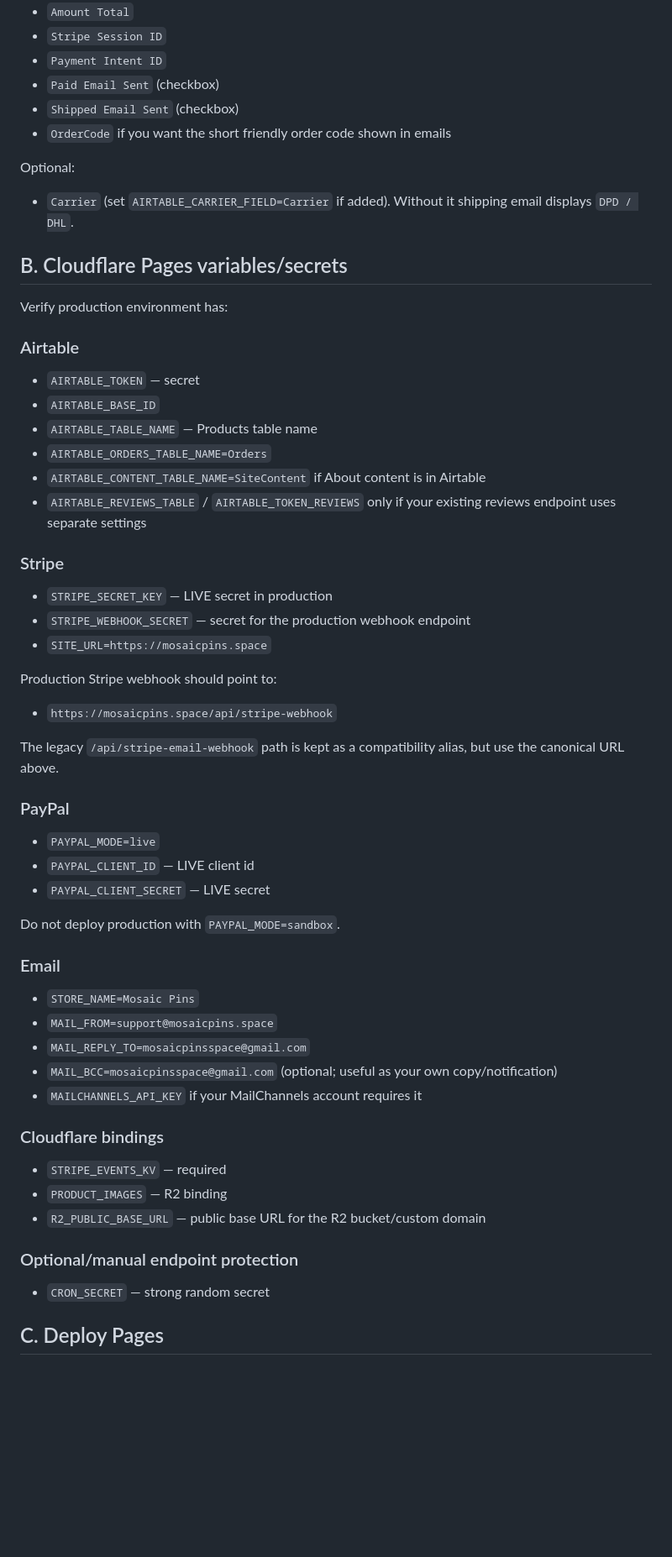
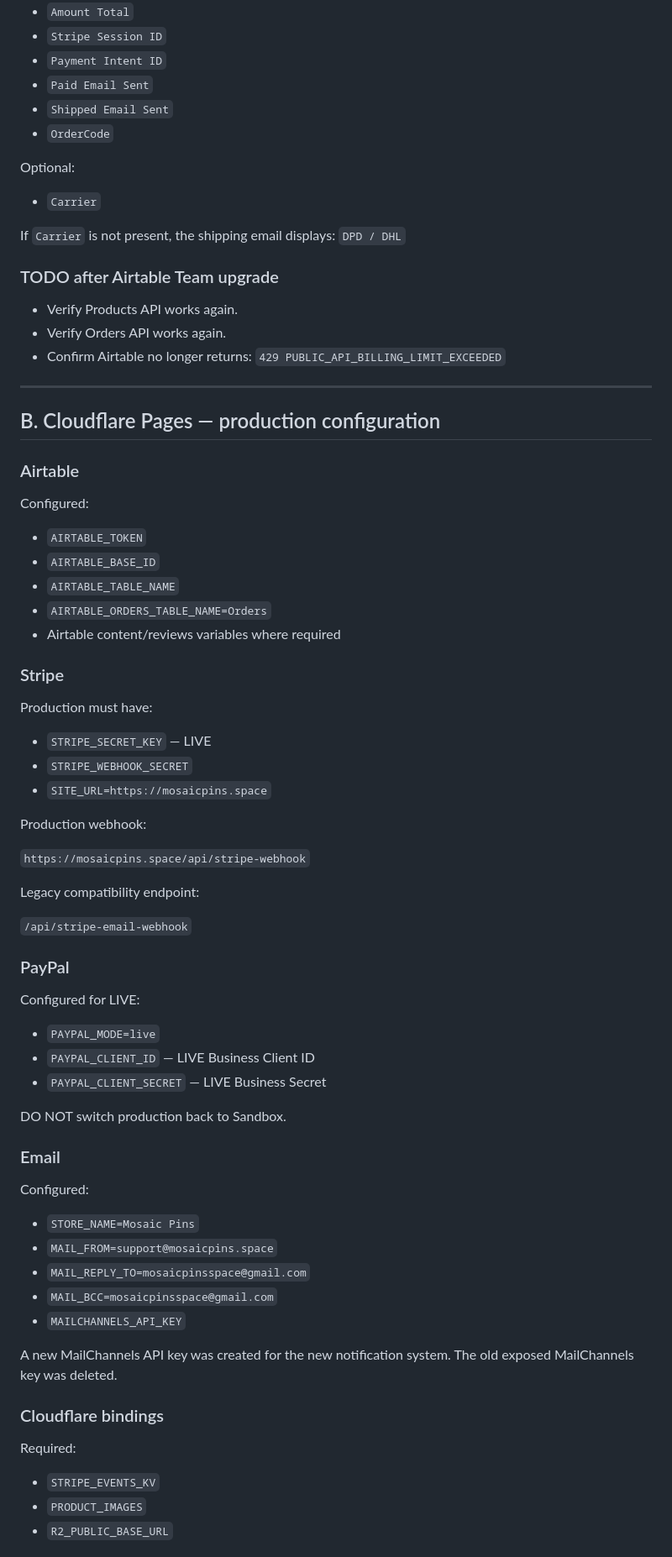
Before and after one commit to vsergunswork-creator/Mosaic-pins, a Markdown page: DEPLOY-TOMORROW.md, the part around one of its changes. Shown at 84% size. Drawn GitHub-style; blank space fills up the shorter version.

```diff
--- a/DEPLOY-TOMORROW.md
+++ b/DEPLOY-TOMORROW.md
@@ -40,56 +48,82 @@ Required:
 - `Amount Total`
 - `Stripe Session ID`
 - `Payment Intent ID`
-- `Paid Email Sent` (checkbox)
-- `Shipped Email Sent` (checkbox)
-- `OrderCode` if you want the short friendly order code shown in emails
+- `Paid Email Sent`
+- `Shipped Email Sent`
+- `OrderCode`
 
 Optional:
-- `Carrier` (set `AIRTABLE_CARRIER_FIELD=Carrier` if added). Without it shipping email displays `DPD / DHL`.
 
-## B. Cloudflare Pages variables/secrets
+- `Carrier`
 
-Verify production environment has:
+If `Carrier` is not present, the shipping email displays:
+`DPD / DHL`
+
+### TODO after Airtable Team upgrade
+
+- Verify Products API works again.
+- Verify Orders API works again.
+- Confirm Airtable no longer returns:
+  `429 PUBLIC_API_BILLING_LIMIT_EXCEEDED`
+
+---
+
+## B. Cloudflare Pages — production configuration
 
 ### Airtable
-- `AIRTABLE_TOKEN` — secret
+
+Configured:
+
+- `AIRTABLE_TOKEN`
 - `AIRTABLE_BASE_ID`
-- `AIRTABLE_TABLE_NAME` — Products table name
+- `AIRTABLE_TABLE_NAME`
 - `AIRTABLE_ORDERS_TABLE_NAME=Orders`
-- `AIRTABLE_CONTENT_TABLE_NAME=SiteContent` if About content is in Airtable
-- `AIRTABLE_REVIEWS_TABLE` / `AIRTABLE_TOKEN_REVIEWS` only if your existing reviews endpoint uses separate settings
+- Airtable content/reviews variables where required
 
 ### Stripe
-- `STRIPE_SECRET_KEY` — LIVE secret in production
-- `STRIPE_WEBHOOK_SECRET` — secret for the production webhook endpoint
+
+Production must have:
+
+- `STRIPE_SECRET_KEY` — LIVE
+- `STRIPE_WEBHOOK_SECRET`
 - `SITE_URL=https://mosaicpins.space`
 
-Production Stripe webhook should point to:
-- `https://mosaicpins.space/api/stripe-webhook`
+Production webhook:
 
-The legacy `/api/stripe-email-webhook` path is kept as a compatibility alias, but use the canonical URL above.
+`https://mosaicpins.space/api/stripe-webhook`
+
+Legacy compatibility endpoint:
+
+`/api/stripe-email-webhook`
 
 ### PayPal
+
+Configured for LIVE:
+
 - `PAYPAL_MODE=live`
-- `PAYPAL_CLIENT_ID` — LIVE client id
-- `PAYPAL_CLIENT_SECRET` — LIVE secret
+- `PAYPAL_CLIENT_ID` — LIVE Business Client ID
+- `PAYPAL_CLIENT_SECRET` — LIVE Business Secret
 
-Do not deploy production with `PAYPAL_MODE=sandbox`.
+DO NOT switch production back to Sandbox.
 
 ### Email
+
+Configured:
+
 - `STORE_NAME=Mosaic Pins`
 - `MAIL_FROM=support@mosaicpins.space`
 - `MAIL_REPLY_TO=mosaicpinsspace@gmail.com`
-- `MAIL_BCC=mosaicpinsspace@gmail.com` (optional; useful as your own copy/notification)
-- `MAILCHANNELS_API_KEY` if your MailChannels account requires it
+- `MAIL_BCC=mosaicpinsspace@gmail.com`
+- `MAILCHANNELS_API_KEY`
+
+A new MailChannels API key was created for the new notification system.
+The old exposed MailChannels key was deleted.
 
 ### Cloudflare bindings
-- `STRIPE_EVENTS_KV` — required
-- `PRODUCT_IMAGES` — R2 binding
-- `R2_PUBLIC_BASE_URL` — public base URL for the R2 bucket/custom domain
 
-### Optional/manual endpoint protection
-- `CRON_SECRET` — strong random secret
+Required:
 
-## C. Deploy Pages
+- `STRIPE_EVENTS_KV`
+- `PRODUCT_IMAGES`
+- `R2_PUBLIC_BASE_URL`
 
```
Also changed, not shown: other parts of DEPLOY-TOMORROW.md (+277 -60 lines).
